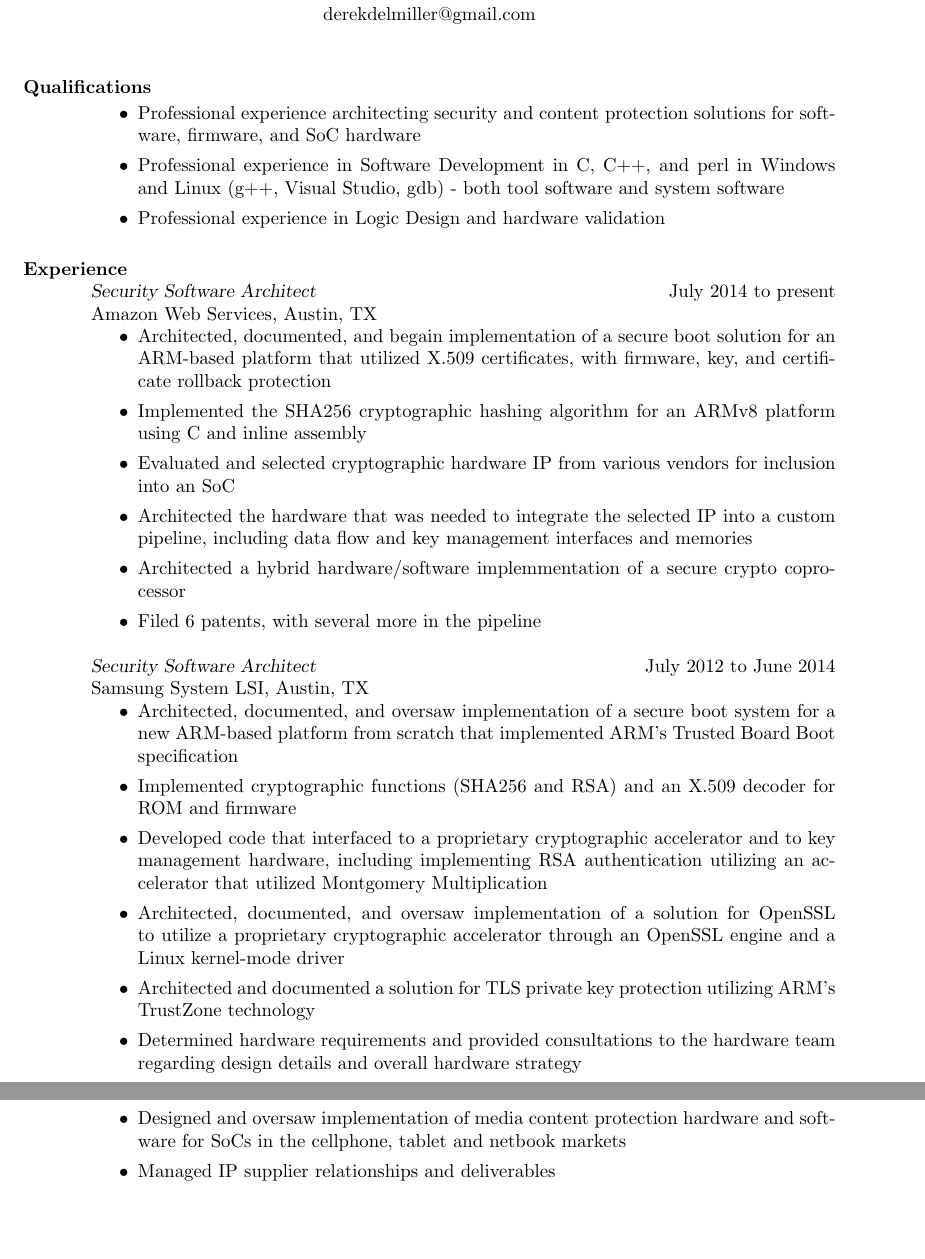
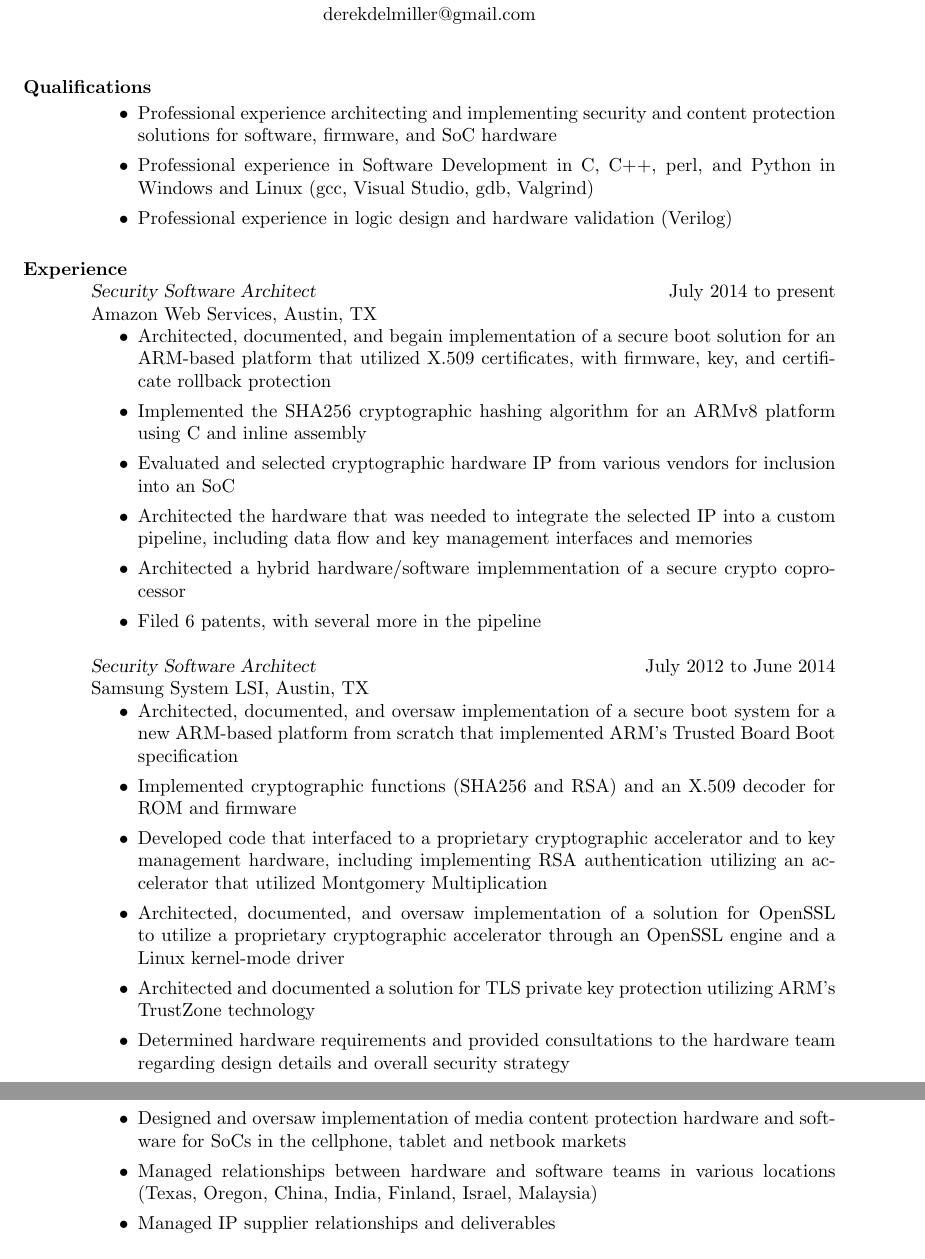
Before and after one commit to dreemkiller/DerekDMillerResume, a LaTeX CV (DerekDMillerResume.tex): two parts of pages 1 and 2 of 3, joined at a grey line, cut so that both start at the same text, the shorter picture padded with empty space. The pictures show the PDF file DerekDMillerResume_toElsieApril2015.pdf that the author committed with the source.

Commit message:
Again, tweaked a few words

```diff
--- a/DerekDMillerResume.tex
+++ b/DerekDMillerResume.tex
@@ -24,10 +24,9 @@
 
 \section{Qualifications}
 \begin{itemize}
-	\item Professional experience architecting security and content protection solutions for software, firmware, and SoC hardware
-	\item Professional experience in Software Development in C, C++, and perl in Windows and Linux (g++, Visual Studio, gdb) -
- both tool software and system software
-	\item Professional experience in Logic Design and hardware validation
+	\item Professional experience architecting and implementing security and content protection solutions for software, firmware, and SoC hardware
+	\item Professional experience in Software Development in C, C++, perl, and Python in Windows and Linux (gcc, Visual Studio, gdb, Valgrind)
+	\item Professional experience in logic design and hardware validation (Verilog)
 \end{itemize}
 \section{Experience}
 {\sl Security Software Architect} \hfill July 2014 to present \\
@@ -48,7 +47,7 @@
 	\item Developed code that interfaced to a proprietary cryptographic accelerator and to key management hardware, including implementing RSA authentication utilizing an accelerator that utilized Montgomery Multiplication
 	\item Architected, documented, and oversaw implementation of a solution for OpenSSL to utilize a proprietary cryptographic accelerator through an OpenSSL engine and a Linux kernel-mode driver
 	\item Architected and documented a solution for TLS private key protection utilizing ARM's TrustZone technology
-	\item Determined hardware requirements and provided consultations to the hardware team regarding design details and overall hardware strategy
+	\item Determined hardware requirements and provided consultations to the hardware team regarding design details and overall security strategy
 	\item Participated in specification and benchmark development in several industry consortia, including UEFI, Trusted Computing Group, and EEMBC
 \end{itemize}
 {\sl Security Architect} \hfill September 2010 to June 2012 \\
@@ -56,6 +55,7 @@
 \begin{itemize}
 	\item Designed and oversaw implementation of the security architecture of SoCs for the cellphone, tablet, and netbook markets
 	\item Designed and oversaw implementation of media content protection hardware and software for SoCs in the cellphone, tablet and netbook markets
+	\item Managed relationships between hardware and software teams in various locations (Texas, Oregon, China, India, Finland, Israel, Malaysia)
 	\item Managed IP supplier relationships and deliverables
 \end{itemize}
 {\sl Graphics Driver Software Developer} \hfill March 2008 to August 2010 \\
```
Also changed, not shown: DerekDMillerResume_toElsieApril2015.pdf.
